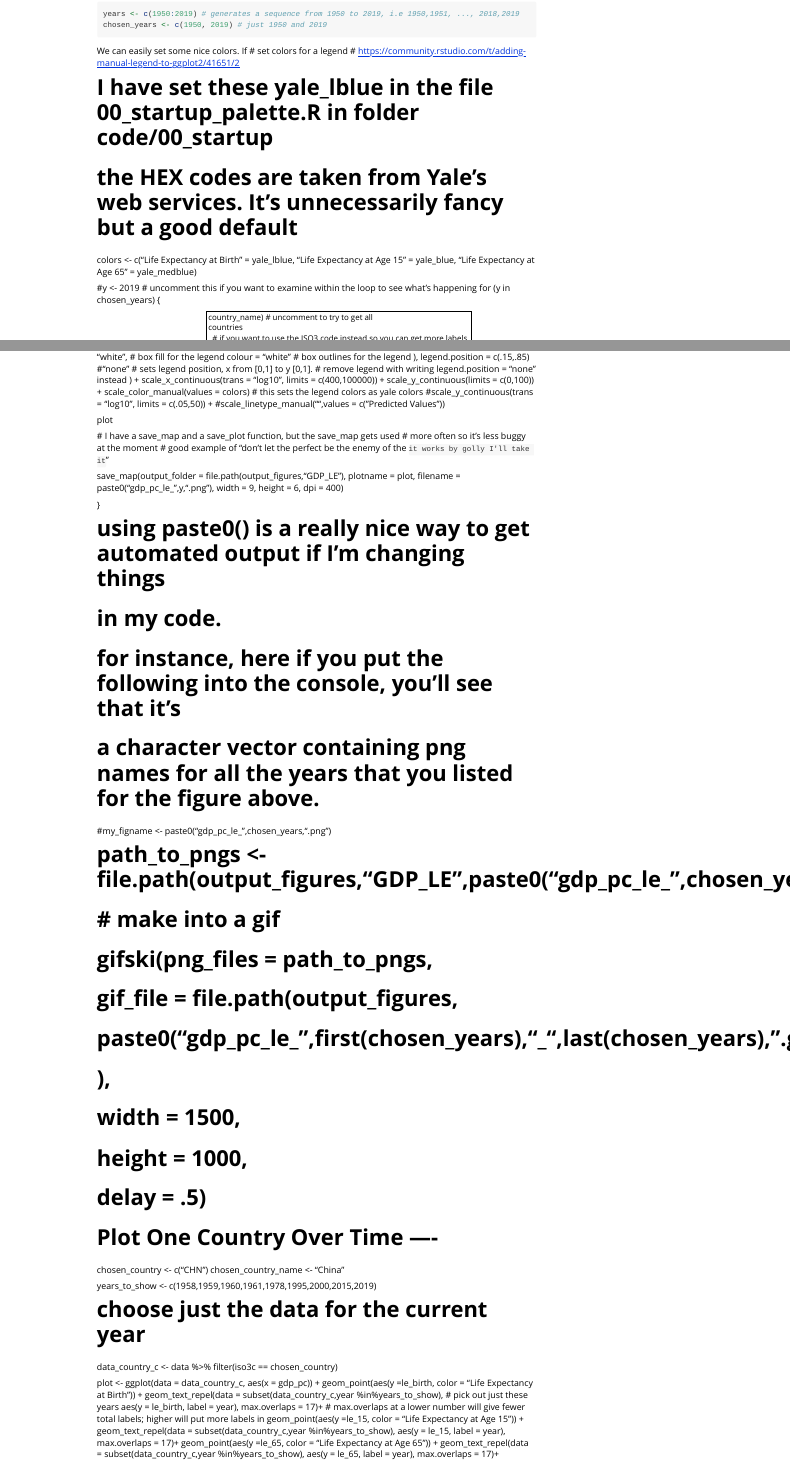
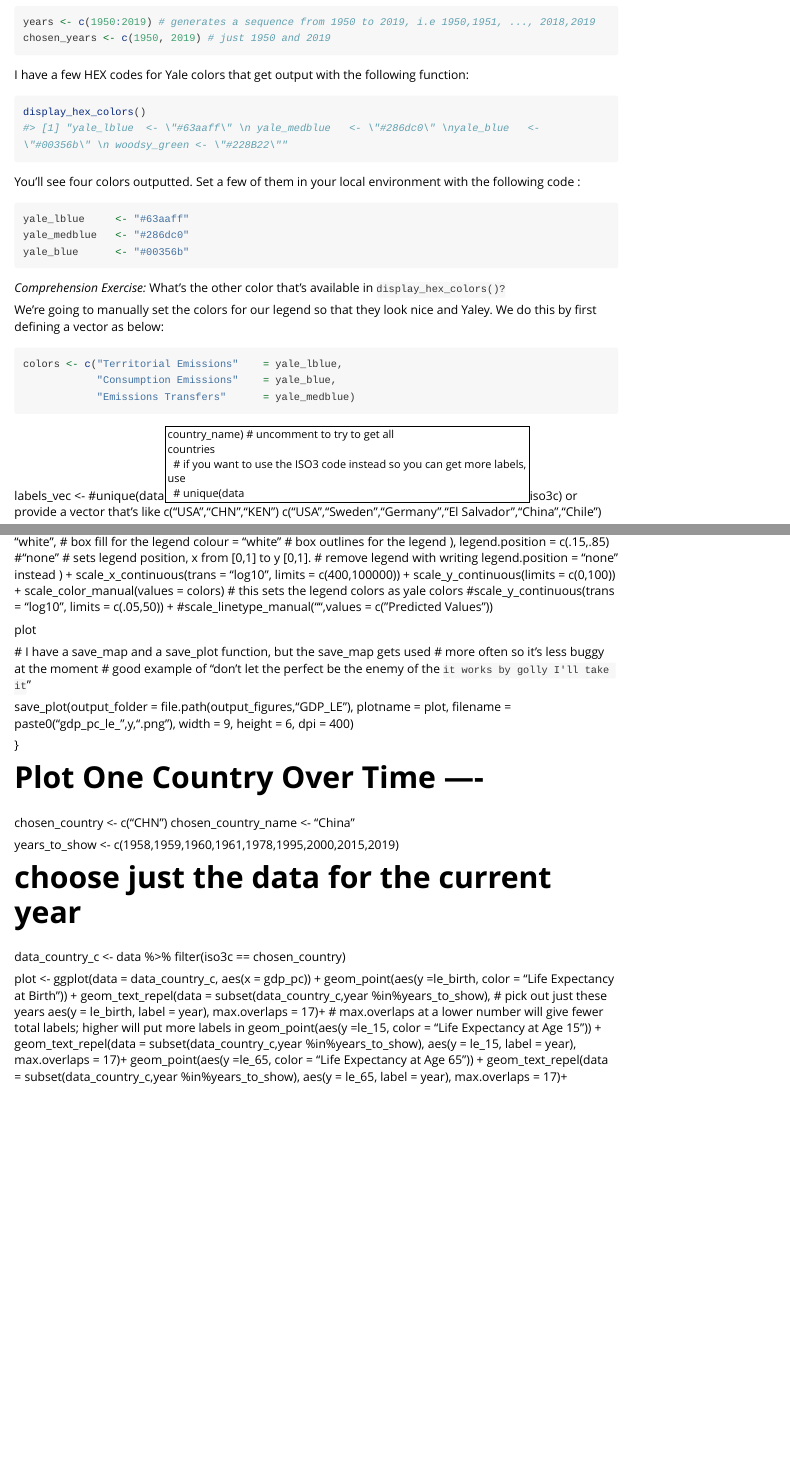
Before and after one commit to stallman-j/ekonomR, an R Markdown document (vignettes/basic-plotting.Rmd): the page in a window 1100 px wide, from 910 px down before the commit and from 1250 px down after it, so that both start at the same text, and a second part further down, joined at a grey line. Rendered offline with R 4.5, knitr and Pandoc, with nearby package versions; long lines of code are wrapped.

Commit message:
Adding plotting vignette

````diff
--- a/vignettes/basic-plotting.Rmd
+++ b/vignettes/basic-plotting.Rmd
@@ -70,19 +71,29 @@ years <- c(1950:2019) # generates a sequence from 1950 to 2019, i.e 1950,1951, .
 chosen_years <- c(1950, 2019) # just 1950 and 2019
 ```
 
-We can easily set some nice colors. If
-# set colors for a legend
-# https://community.rstudio.com/t/adding-manual-legend-to-ggplot2/41651/2
+I have a few HEX codes for Yale colors that get output with the following function:
 
-# I have set these yale_lblue in the file 00_startup_palette.R in folder code/00_startup
-# the HEX codes are taken from Yale's web services. It's unnecessarily fancy but a good default
-colors <- c("Life Expectancy at Birth"     = yale_lblue,
-            "Life Expectancy at Age 15"    = yale_blue,
-            "Life Expectancy at Age 65"    = yale_medblue)
+```{r}
+display_hex_colors()
+```
 
+You'll see four colors outputted. Set a few of them in your local environment with the following code :
 
-#y <- 2019 # uncomment this if you want to examine within the loop to see what's happening
-for (y in chosen_years) {
+```{r}
+yale_lblue     <- "#63aaff"
+yale_medblue   <- "#286dc0"
+yale_blue      <- "#00356b"
+```
+
+*Comprehension Exercise:* What's the other color that's available in `display_hex_colors()?`
+
+We're going to manually set the colors for our legend so that they look nice and Yaley. We do this by first defining a vector as below:
+
+```{r}
+colors <- c("Territorial Emissions"    = yale_lblue,
+            "Consumption Emissions"    = yale_blue,
+            "Emissions Transfers"      = yale_medblue)
+```
 
 labels_vec <- #unique(data$country_name) # uncomment to try to get all countries
   # if you want to use the ISO3 code instead so you can get more labels, use
@@ -136,7 +149,7 @@ labels_vec <- #unique(data$country_name) # uncomment to try to get all countries
   # more often so it's less buggy at the moment
   # good example of "don't let the perfect be the enemy of the `it works by golly I'll take it`"
 
-  save_map(output_folder = file.path(output_figures,"GDP_LE"),
+  save_plot(output_folder = file.path(output_figures,"GDP_LE"),
            plotname = plot,
            filename = paste0("gdp_pc_le_",y,".png"),
            width = 9,
@@ -144,26 +157,6 @@ labels_vec <- #unique(data$country_name) # uncomment to try to get all countries
            dpi  = 400)
 
 }
-
-# using paste0() is a really nice way to get automated output if I'm changing things
-# in my code.
-# for instance, here if you put the following into the console, you'll see that it's
-# a character vector containing png names for all the years that you listed for the figure above.
-
-
-#my_figname <- paste0("gdp_pc_le_",chosen_years,".png")
-
-# path_to_pngs <- file.path(output_figures,"GDP_LE",paste0("gdp_pc_le_",chosen_years,".png"))
-#
-#
-# # make into a gif
-# gifski(png_files = path_to_pngs,
-#        gif_file = file.path(output_figures,
-#                             paste0("gdp_pc_le_",first(chosen_years),"_",last(chosen_years),".gif")
-#        ),
-#        width = 1500,
-#        height = 1000,
-#        delay = .5)
 
 # Plot One Country Over Time ----
 
````
Also changed, not shown: R/04_maps.R (+18 -2 lines), R/04_plots.R (+36 -0 lines), vignettes/basic-plotting.Rmd (9 more changed lines), 3 other files.
